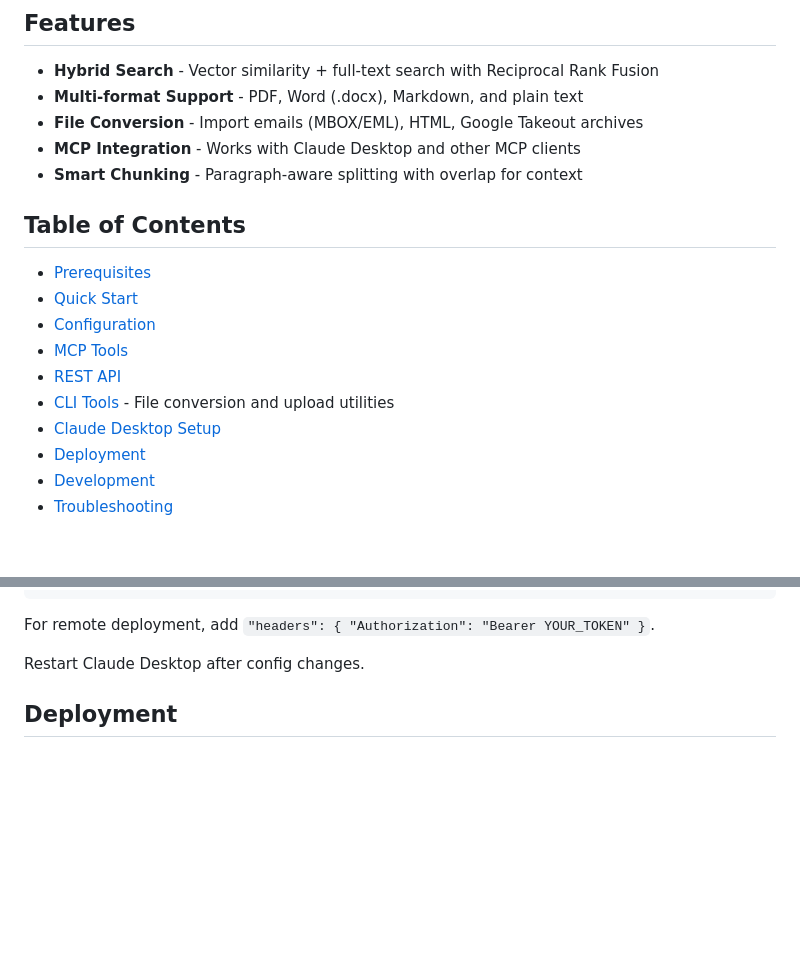
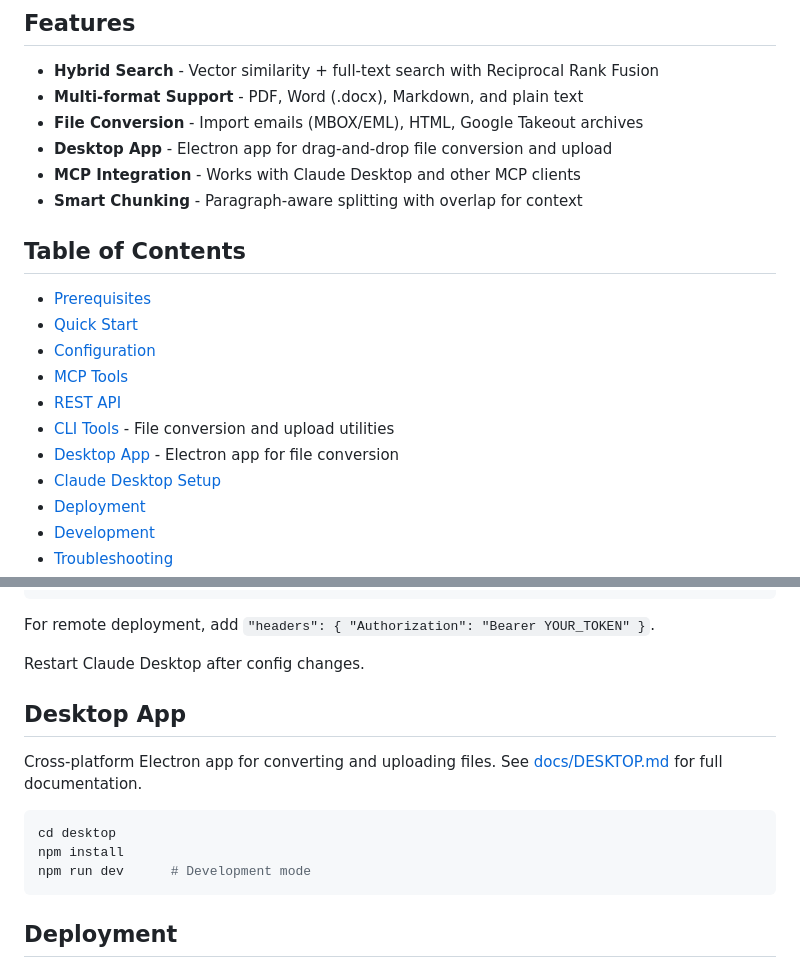
Before and after one commit to jeffgreendesign/textrawl, a Markdown page: README.md, 2 parts joined by grey strips. GitHub-like rendering; blank space fills up the shorter version.

````diff
--- a/README.md
+++ b/README.md
@@ -16,6 +16,7 @@ Personal Knowledge MCP Server - semantic search over your documents from Claude.
 - **Hybrid Search** - Vector similarity + full-text search with Reciprocal Rank Fusion
 - **Multi-format Support** - PDF, Word (.docx), Markdown, and plain text
 - **File Conversion** - Import emails (MBOX/EML), HTML, Google Takeout archives
+- **Desktop App** - Electron app for drag-and-drop file conversion and upload
 - **MCP Integration** - Works with Claude Desktop and other MCP clients
 - **Smart Chunking** - Paragraph-aware splitting with overlap for context
 
@@ -27,6 +28,7 @@ Personal Knowledge MCP Server - semantic search over your documents from Claude.
 - [MCP Tools](#mcp-tools)
 - [REST API](#rest-api)
 - [CLI Tools](docs/CLI.md) - File conversion and upload utilities
+- [Desktop App](docs/DESKTOP.md) - Electron app for file conversion
 - [Claude Desktop Setup](#claude-desktop-setup)
 - [Deployment](#deployment)
 - [Development](#development)
@@ -149,6 +151,16 @@ For remote deployment, add `"headers": { "Authorization": "Bearer YOUR_TOKEN" }`
 
 Restart Claude Desktop after config changes.
 
+## Desktop App
+
+Cross-platform Electron app for converting and uploading files. See [docs/DESKTOP.md](docs/DESKTOP.md) for full documentation.
+
+```bash
+cd desktop
+npm install
+npm run dev      # Development mode
+```
+
 ## Deployment
 
 ### Docker Compose
````
Also changed, not shown: docs/DESKTOP.md (added, +90 -0 lines).
